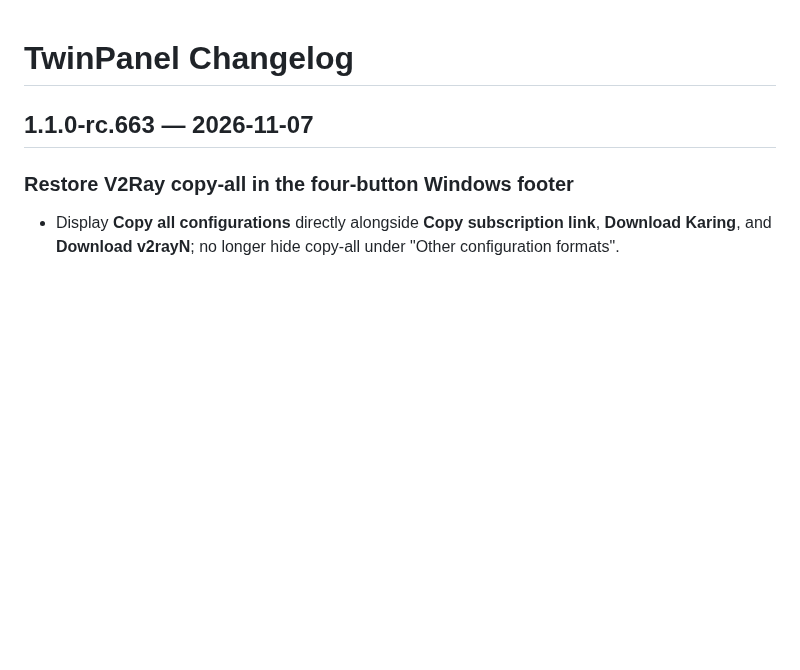
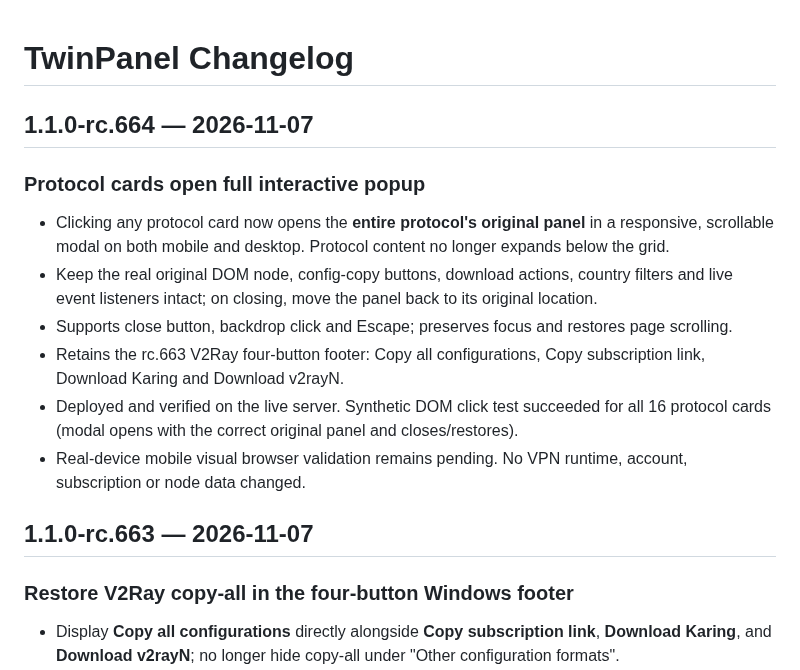
Before and after one commit to matin111/twinpanel, a Markdown page: CHANGELOG.md, the part around the change. GitHub-like rendering; blank space fills up the shorter version.

Commit message:
docs(release): document real protocol-card popup for rc.664

```diff
--- a/CHANGELOG.md
+++ b/CHANGELOG.md
@@ -1,4 +1,14 @@
 # TwinPanel Changelog
+
+## 1.1.0-rc.664 — 2026-11-07
+
+### Protocol cards open full interactive popup
+- Clicking any protocol card now opens the **entire protocol's original panel** in a responsive, scrollable modal on both mobile and desktop. Protocol content no longer expands below the grid.
+- Keep the real original DOM node, config-copy buttons, download actions, country filters and live event listeners intact; on closing, move the panel back to its original location.
+- Supports close button, backdrop click and Escape; preserves focus and restores page scrolling.
+- Retains the rc.663 V2Ray four-button footer: Copy all configurations, Copy subscription link, Download Karing and Download v2rayN.
+- Deployed and verified on the live server. Synthetic DOM click test succeeded for all 16 protocol cards (modal opens with the correct original panel and closes/restores).
+- Real-device mobile visual browser validation remains pending. No VPN runtime, account, subscription or node data changed.
 
 ## 1.1.0-rc.663 — 2026-11-07
 
```
